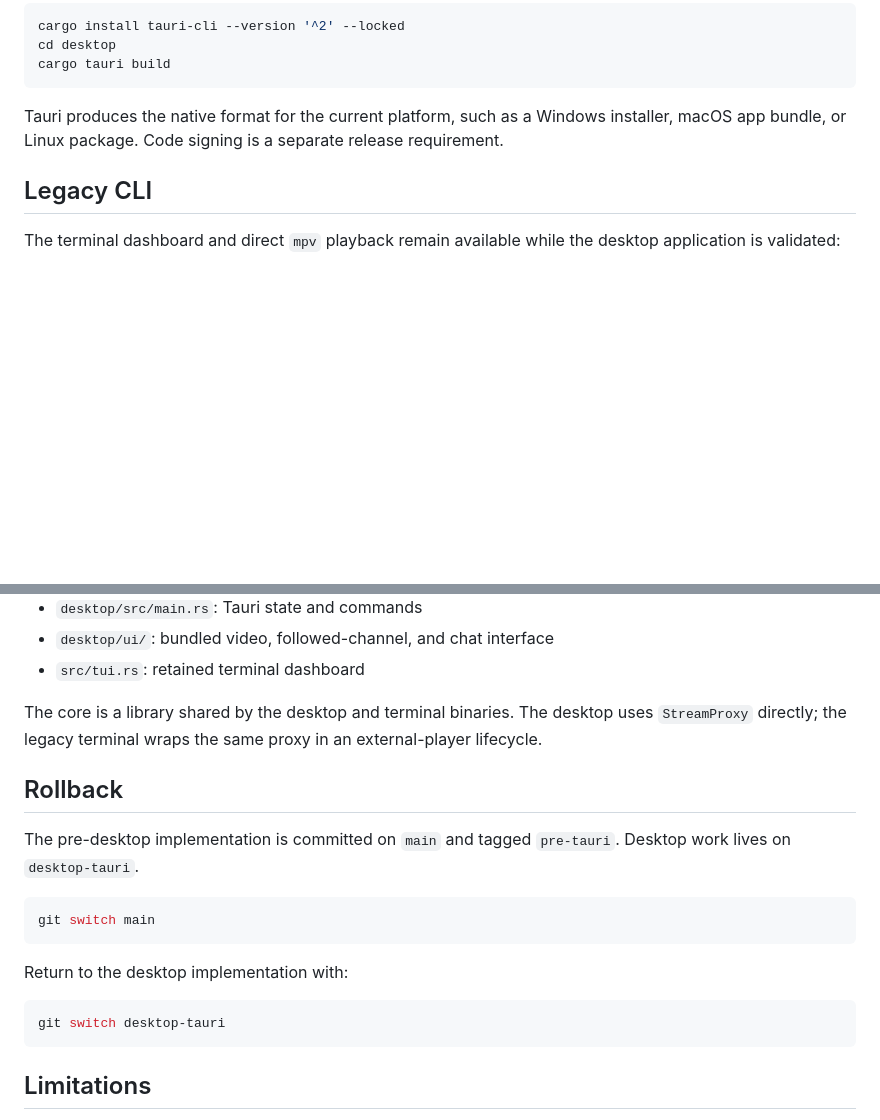
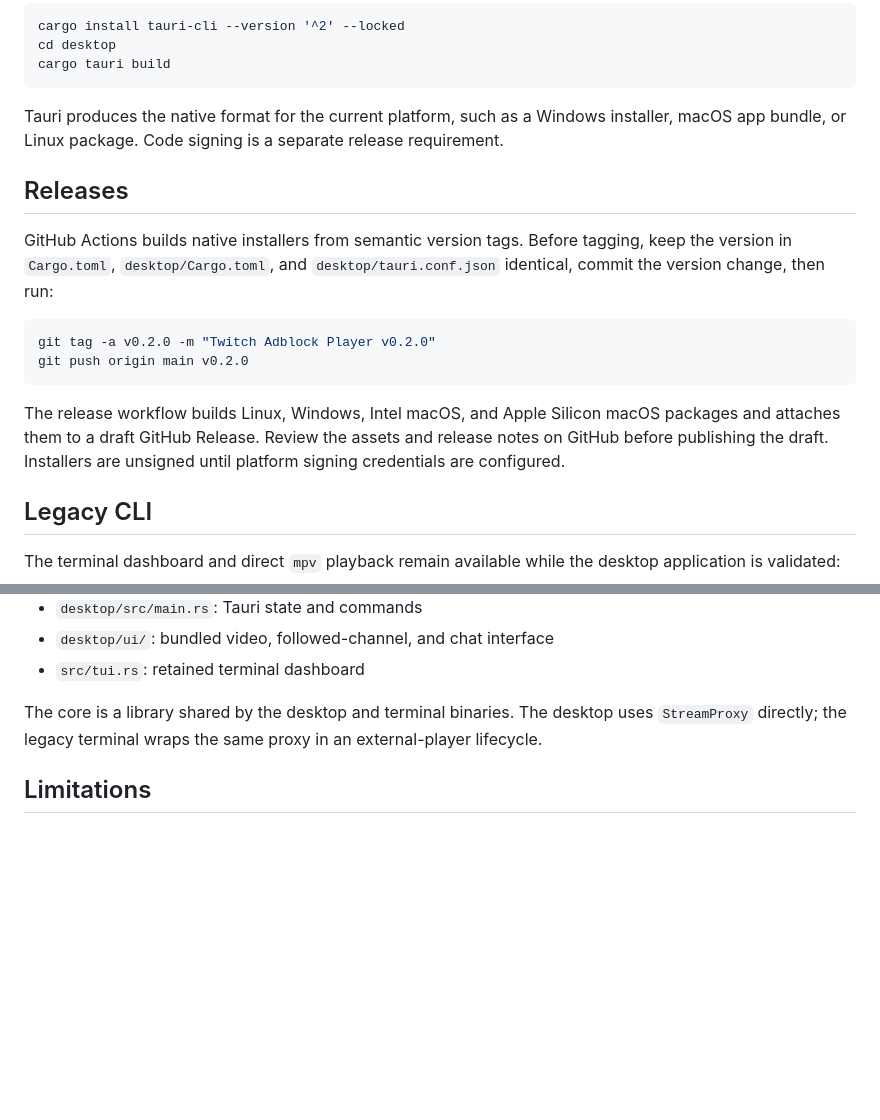
Before and after one commit to gmkanat/twitch-adblock-player, a Markdown page: README.md, 2 parts joined by grey strips. Rendered like a GitHub page; blank space fills up the shorter version.

Commit message:
Document the tagged release process

````diff
--- a/README.md
+++ b/README.md
@@ -96,6 +96,22 @@ Tauri produces the native format for the current platform, such as a Windows
 installer, macOS app bundle, or Linux package. Code signing is a separate release
 requirement.
 
+## Releases
+
+GitHub Actions builds native installers from semantic version tags. Before
+tagging, keep the version in `Cargo.toml`, `desktop/Cargo.toml`, and
+`desktop/tauri.conf.json` identical, commit the version change, then run:
+
+```sh
+git tag -a v0.2.0 -m "Twitch Adblock Player v0.2.0"
+git push origin main v0.2.0
+```
+
+The release workflow builds Linux, Windows, Intel macOS, and Apple Silicon
+macOS packages and attaches them to a draft GitHub Release. Review the assets
+and release notes on GitHub before publishing the draft. Installers are
+unsigned until platform signing credentials are configured.
+
 ## Legacy CLI
 
 The terminal dashboard and direct `mpv` playback remain available while the
@@ -141,21 +157,6 @@ The core is a library shared by the desktop and terminal binaries. The desktop
 uses `StreamProxy` directly; the legacy terminal wraps the same proxy in an
 external-player lifecycle.
 
-## Rollback
-
-The pre-desktop implementation is committed on `main` and tagged `pre-tauri`.
-Desktop work lives on `desktop-tauri`.
-
-```sh
-git switch main
-```
-
-Return to the desktop implementation with:
-
-```sh
-git switch desktop-tauri
-```
-
 ## Limitations
 
 - Live channels only; VODs and clips are not supported.
````
